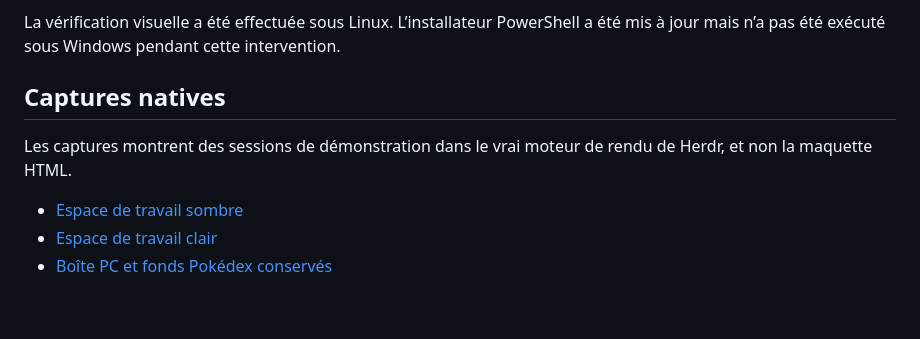
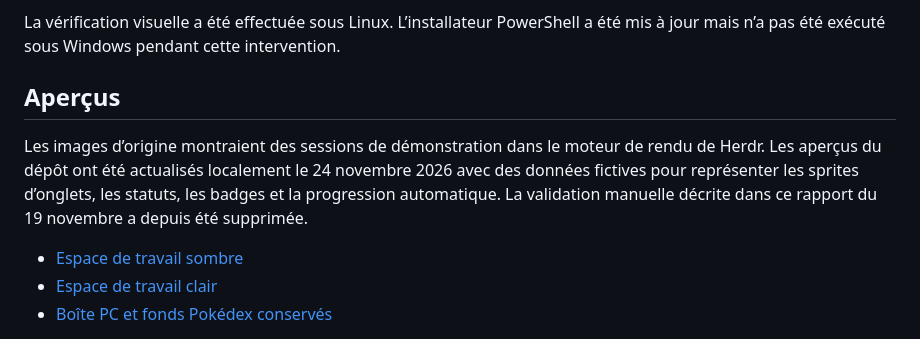
Before and after one commit to Skilldus/oaklabs-ht, a Markdown page: RAPPORT-STYLE.md, the part around the change. GitHub-like rendering; blank space fills up the shorter version.

```diff
--- a/RAPPORT-STYLE.md
+++ b/RAPPORT-STYLE.md
@@ -43,9 +43,9 @@ Les filtres Tous, Actifs et Réserve, le défilement de toute la collection, les
 
 La vérification visuelle a été effectuée sous Linux. L’installateur PowerShell a été mis à jour mais n’a pas été exécuté sous Windows pendant cette intervention.
 
-## Captures natives
+## Aperçus
 
-Les captures montrent des sessions de démonstration dans le vrai moteur de rendu de Herdr, et non la maquette HTML.
+Les images d’origine montraient des sessions de démonstration dans le moteur de rendu de Herdr. Les aperçus du dépôt ont été actualisés localement le 24 novembre 2026 avec des données fictives pour représenter les sprites d’onglets, les statuts, les badges et la progression automatique. La validation manuelle décrite dans ce rapport du 19 novembre a depuis été supprimée.
 
 - [Espace de travail sombre](preview.png)
 - [Espace de travail clair](preview-paper.png)
```
Also changed, not shown: README.md (+5 -3 lines), RECIPE.md (+4 -2 lines), preview-box.png, preview-paper.png, preview.png, 3 other files.
